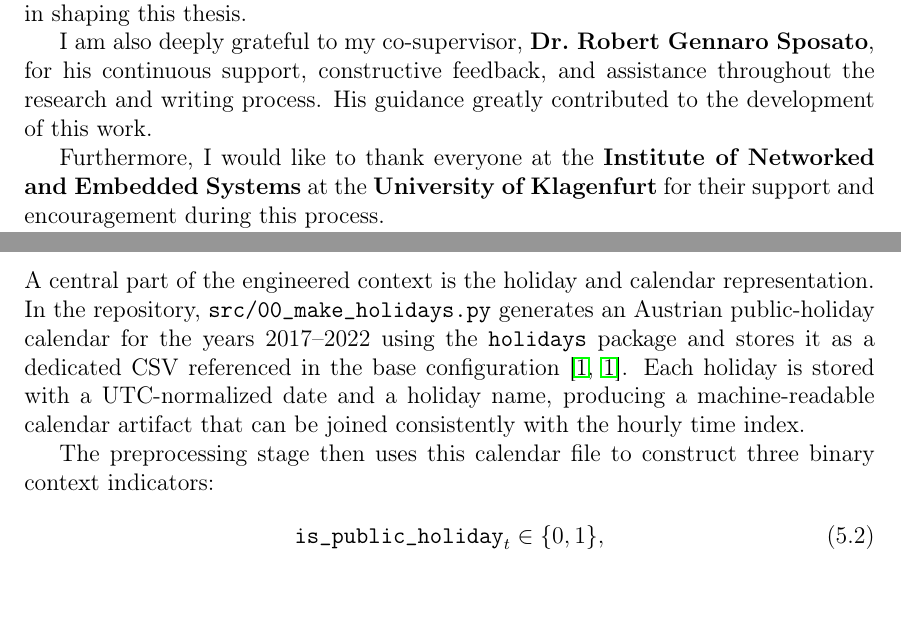
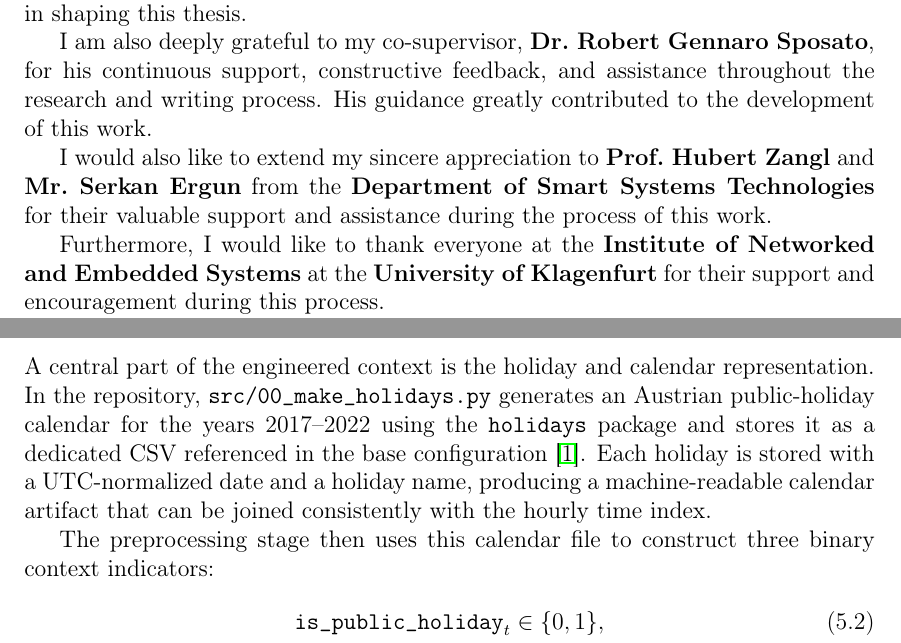
Before and after one commit to cHaMiL8020/thesis-report1, a LaTeX thesis (main.tex, which reads acknowledgement.tex, chapter5.tex): two parts of pages 9 and 95 of 168 before the commit and two parts of pages 9 and 94 of 167 after it, joined at a grey line, cut so that both start at the same text, the shorter picture padded with empty space. Compiled offline with pdfLaTeX.

Commit message:
Auto-sync thesis report: 2026-07-13 09:20:03

```diff
--- a/acknowledgement.tex
+++ b/acknowledgement.tex
@@ -5,11 +5,24 @@
 {\bf Acknowledgments}} \\
 \vspace*{0.3 cm}
 
+
 \noindent
-I would like to express my sincere gratitude to my supervisor, \textbf{Prof.\ Wilfried Elmenreich}, for his guidance, encouragement, and valuable support throughout the course of this work. His insights and academic direction were of great importance in shaping this thesis.
+I would like to express my sincere gratitude to my supervisor,
+\textbf{Prof.\ Wilfried Elmenreich}, for his guidance, encouragement, and valuable
+support throughout the course of this work. His insights and academic direction
+were of great importance in shaping this thesis.
 
-I am also deeply grateful to my co-supervisor, \textbf{Dr.\ Robert Gennaro Sposato}, for his continuous support, constructive feedback, and assistance throughout the research and writing process. His guidance greatly contributed to the development of this work.
+I am also deeply grateful to my co-supervisor,
+\textbf{Dr.\ Robert Gennaro Sposato}, for his continuous support, constructive
+feedback, and assistance throughout the research and writing process. His guidance
+greatly contributed to the development of this work.
 
-Furthermore, I would like to thank everyone at the \textbf{Institute of Networked and Embedded Systems} at the \textbf{University of Klagenfurt} for their support and encouragement during this process.
+I would also like to extend my sincere appreciation to
+\textbf{Prof.\ Hubert Zangl} and \textbf{Mr.\ Serkan Ergun} from the
+\textbf{Department of Smart Systems Technologies} for their valuable support and
+assistance during the process of this work.
 
-Finally, I would like to express my heartfelt thanks to my family for their continuous support, patience, and encouragement throughout my studies and during the completion of this thesis. Their unwavering belief in me has been a constant source of motivation.
+Furthermore, I would like to thank everyone at the
+\textbf{Institute of Networked and Embedded Systems} at the
+\textbf{University of Klagenfurt} for their support and encouragement during this
+process.
--- a/chapter5.tex
+++ b/chapter5.tex
@@ -161,7 +161,7 @@ The engineered feature space augments the raw operational variables with calenda
 
 \subsection{Holiday and Calendar Features}
 
-A central part of the engineered context is the holiday and calendar representation. In the repository, \texttt{src/00\_make\_holidays.py} generates an Austrian public-holiday calendar for the years 2017--2022 using the \texttt{holidays} package and stores it as a dedicated CSV referenced in the base configuration \cite{repo_thesis_grid_anomaly,repo_thesis_grid_anomaly}. Each holiday is stored with a UTC-normalized date and a holiday name, producing a machine-readable calendar artifact that can be joined consistently with the hourly time index.
+A central part of the engineered context is the holiday and calendar representation. In the repository, \texttt{src/00\_make\_holidays.py} generates an Austrian public-holiday calendar for the years 2017--2022 using the \texttt{holidays} package and stores it as a dedicated CSV referenced in the base configuration \cite{repo_thesis_grid_anomaly}. Each holiday is stored with a UTC-normalized date and a holiday name, producing a machine-readable calendar artifact that can be joined consistently with the hourly time index.
 
 The preprocessing stage then uses this calendar file to construct three binary context indicators:
 \begin{align}
```
Also changed, not shown: chapter3.tex (+2 -2 lines), chapter4.tex (+1 -1 lines), acknowledgement.tex (5 more changed lines), 1 other file.
